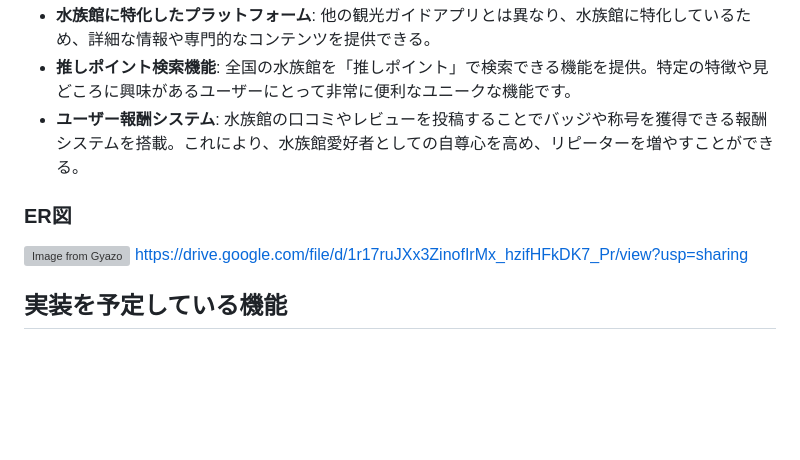
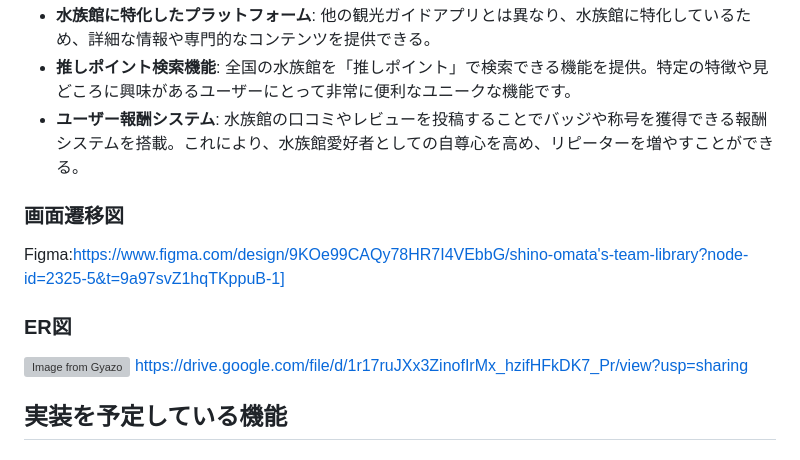
Before and after one commit to shinoomata/Aqua_voyage, a Markdown page: README.md, the part around one of its changes. GitHub-like rendering; blank space fills up the shorter version; grey boxes are pictures that could not be loaded.

```diff
--- a/README.md
+++ b/README.md
@@ -51,4 +51,7 @@ Aqua Voyage（アクア・ボヤージュ） ~水族館めぐり〜は、訪れ
 - **推しポイント検索機能**: 全国の水族館を「推しポイント」で検索できる機能を提供。特定の特徴や見どころに興味があるユーザーにとって非常に便利なユニークな機能です。
 - **ユーザー報酬システム**: 水族館の口コミやレビューを投稿することでバッジや称号を獲得できる報酬システムを搭載。これにより、水族館愛好者としての自尊心を高め、リピーターを増やすことができる。
 
+### 画面遷移図
+Figma:https://www.figma.com/design/9KOe99CAQy78HR7I4VEbbG/shino-omata's-team-library?node-id=2325-5&t=9a97svZ1hqTKppuB-1]
+
 ### ER図
@@ -56,4 +59,5 @@ Aqua Voyage（アクア・ボヤージュ） ~水族館めぐり〜は、訪れ
 https://drive.google.com/file/d/1r17ruJXx3ZinofIrMx_hzifHFkDK7_Pr/view?usp=sharing
+
 
 ## 実装を予定している機能
 ### MVP
```
Also changed, not shown: other parts of README.md (+1 -1 lines).
